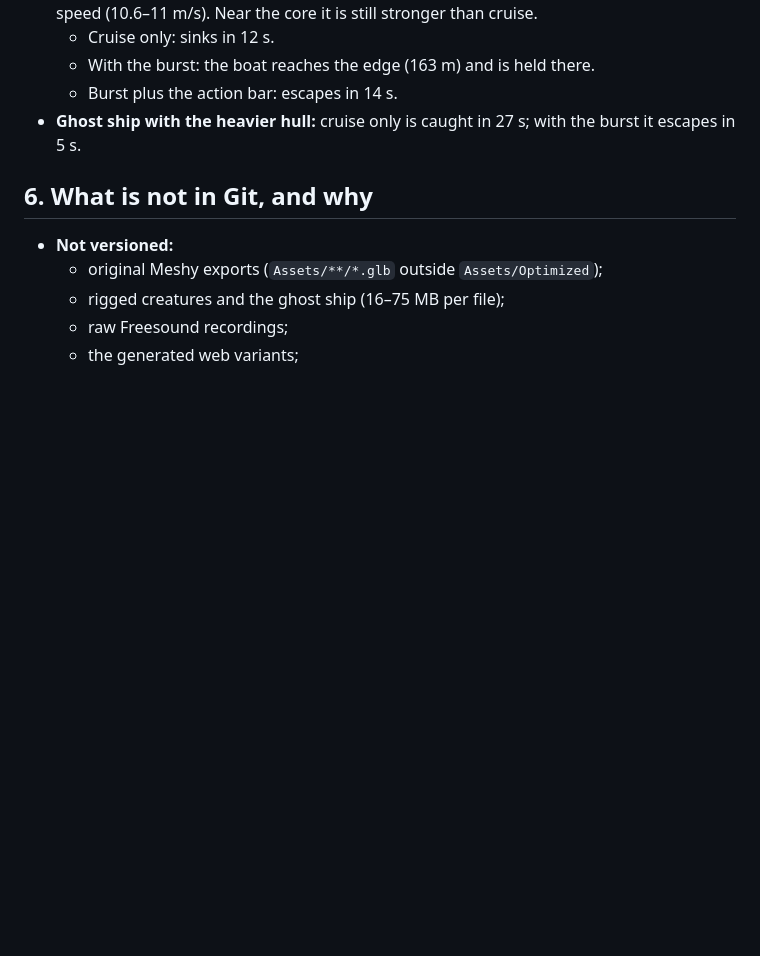
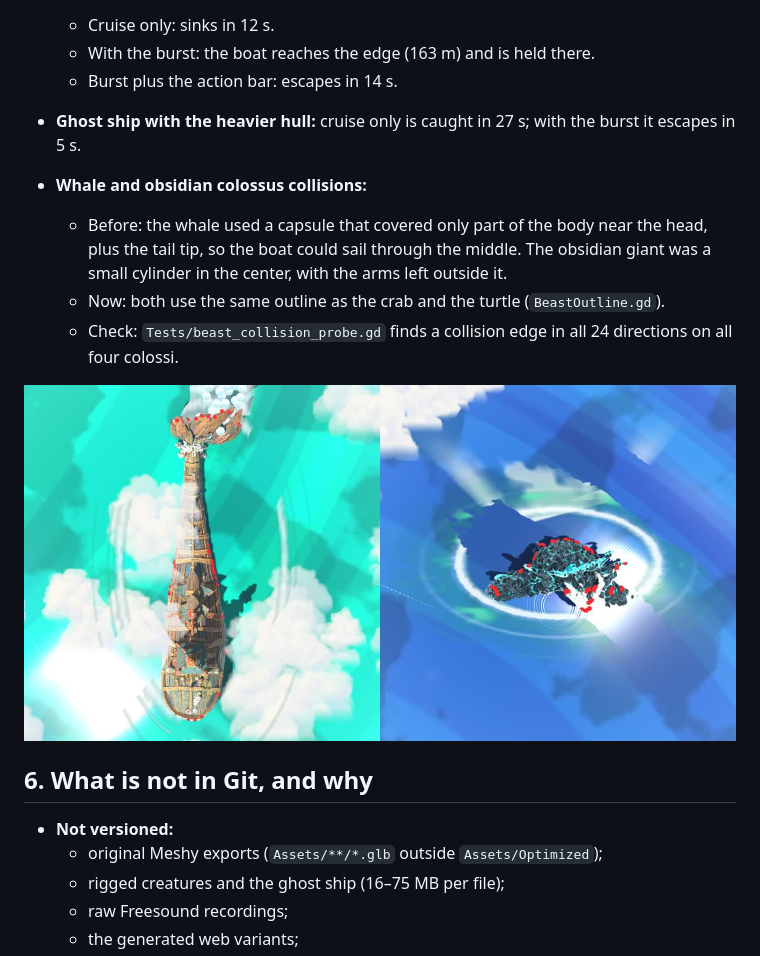
Before and after one commit to DATAdotPDF/portfolio-grand-line-3d, a Markdown page: docs/PROCESS_AUDIT.md, the part around the change. GitHub-like rendering; pictures changed too: docs/images/process/whale-obsidian-collision-outline.jpg (added); blank space fills up the shorter version.

```diff
--- a/docs/PROCESS_AUDIT.md
+++ b/docs/PROCESS_AUDIT.md
@@ -623,6 +623,16 @@ turtle and crab colossi had wrong collisions.
 - **Ghost ship with the heavier hull:** cruise only is caught in 27 s; with the burst it escapes in
   5 s.
 
+- **Whale and obsidian colossus collisions:**
+  - Before: the whale used a capsule that covered only part of the body near the head, plus the
+    tail tip, so the boat could sail through the middle. The obsidian giant was a small cylinder
+    in the center, with the arms left outside it.
+  - Now: both use the same outline as the crab and the turtle (`BeastOutline.gd`).
+  - Check: `Tests/beast_collision_probe.gd` finds a collision edge in all 24 directions on all
+    four colossi.
+
+![Whale and obsidian giant from above, collision edge in red](images/process/whale-obsidian-collision-outline.jpg)
+
 ## 6. What is not in Git, and why
 
 - **Not versioned:**
```
Also changed, not shown: 5 other files.
